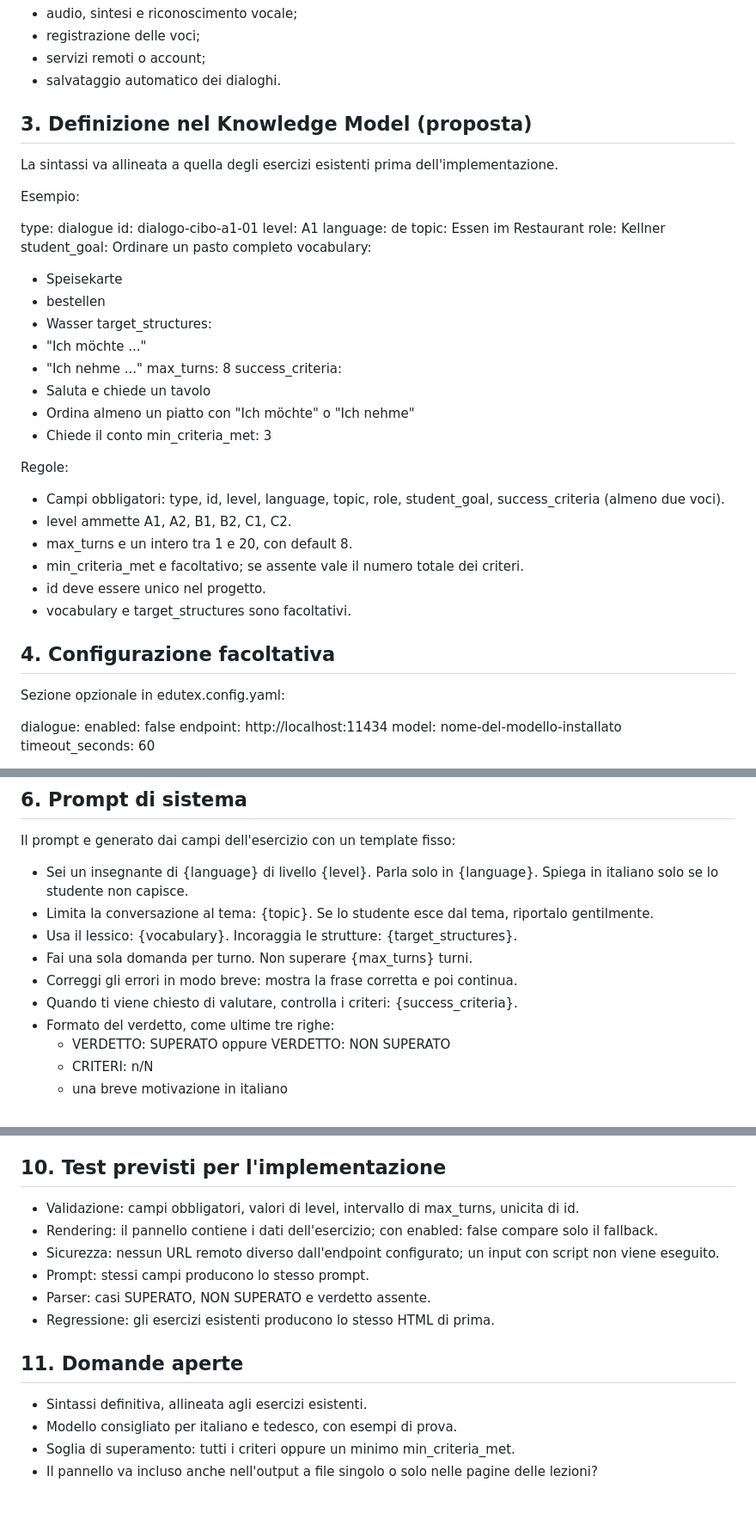
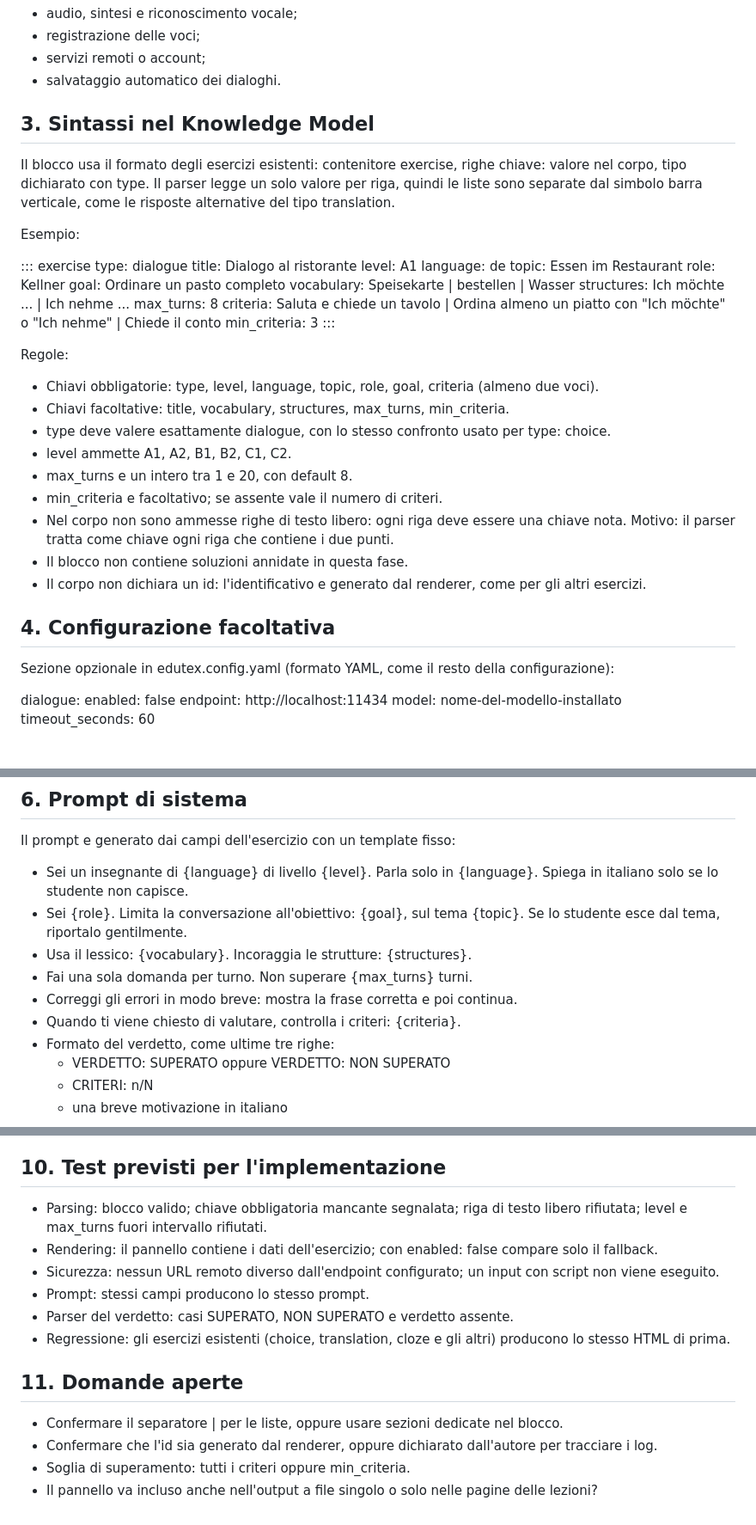
Before and after one commit to irashi88-hue/EduTeX, a Markdown page: docs/DIALOGUE_EXERCISE_DRAFT.md, 3 parts joined by grey strips. Shown at 86% size. GitHub-like rendering.

Commit message:
docs: align dialogue exercise draft with knowledge model syntax

```diff
--- a/docs/DIALOGUE_EXERCISE_DRAFT.md
+++ b/docs/DIALOGUE_EXERCISE_DRAFT.md
@@ -23,44 +24,41 @@ Escluso:
 - servizi remoti o account;
 - salvataggio automatico dei dialoghi.
 
-## 3. Definizione nel Knowledge Model (proposta)
+## 3. Sintassi nel Knowledge Model
 
-La sintassi va allineata a quella degli esercizi esistenti prima dell'implementazione.
+Il blocco usa il formato degli esercizi esistenti: contenitore exercise, righe chiave: valore nel corpo, tipo dichiarato con type. Il parser legge un solo valore per riga, quindi le liste sono separate dal simbolo barra verticale, come le risposte alternative del tipo translation.
 
 Esempio:
 
+::: exercise
 type: dialogue
-id: dialogo-cibo-a1-01
+title: Dialogo al ristorante
 level: A1
 language: de
 topic: Essen im Restaurant
 role: Kellner
-student_goal: Ordinare un pasto completo
-vocabulary:
-  - Speisekarte
-  - bestellen
-  - Wasser
-target_structures:
-  - "Ich möchte ..."
-  - "Ich nehme ..."
+goal: Ordinare un pasto completo
+vocabulary: Speisekarte | bestellen | Wasser
+structures: Ich möchte ... | Ich nehme ...
 max_turns: 8
-success_criteria:
-  - Saluta e chiede un tavolo
-  - Ordina almeno un piatto con "Ich möchte" o "Ich nehme"
-  - Chiede il conto
-min_criteria_met: 3
+criteria: Saluta e chiede un tavolo | Ordina almeno un piatto con "Ich möchte" o "Ich nehme" | Chiede il conto
+min_criteria: 3
+:::
 
 Regole:
-- Campi obbligatori: type, id, level, language, topic, role, student_goal, success_criteria (almeno due voci).
+- Chiavi obbligatorie: type, level, language, topic, role, goal, criteria (almeno due voci).
+- Chiavi facoltative: title, vocabulary, structures, max_turns, min_criteria.
+- type deve valere esattamente dialogue, con lo stesso confronto usato per type: choice.
 - level ammette A1, A2, B1, B2, C1, C2.
 - max_turns e un intero tra 1 e 20, con default 8.
-- min_criteria_met e facoltativo; se assente vale il numero totale dei criteri.
-- id deve essere unico nel progetto.
-- vocabulary e target_structures sono facoltativi.
+- min_criteria e facoltativo; se assente vale il numero di criteri.
+- Nel corpo non sono ammesse righe di testo libero: ogni riga deve essere una chiave nota. Motivo: il parser tratta come chiave ogni riga che contiene i due punti.
+- Il blocco non contiene soluzioni annidate in questa fase.
+- Il corpo non dichiara un id: l'identificativo e generato dal renderer, come per gli altri esercizi.
 
 ## 4. Configurazione facoltativa
 
-Sezione opzionale in edutex.config.yaml:
+Sezione opzionale in edutex.config.yaml (formato YAML, come il resto della configurazione):
 
 dialogue:
   enabled: false
@@ -87,11 +85,11 @@ dialogue:
 Il prompt e generato dai campi dell'esercizio con un template fisso:
 
 - Sei un insegnante di {language} di livello {level}. Parla solo in {language}. Spiega in italiano solo se lo studente non capisce.
-- Limita la conversazione al tema: {topic}. Se lo studente esce dal tema, riportalo gentilmente.
-- Usa il lessico: {vocabulary}. Incoraggia le strutture: {target_structures}.
+- Sei {role}. Limita la conversazione all'obiettivo: {goal}, sul tema {topic}. Se lo studente esce dal tema, riportalo gentilmente.
+- Usa il lessico: {vocabulary}. Incoraggia le strutture: {structures}.
 - Fai una sola domanda per turno. Non superare {max_turns} turni.
 - Correggi gli errori in modo breve: mostra la frase corretta e poi continua.
-- Quando ti viene chiesto di valutare, controlla i criteri: {success_criteria}.
+- Quando ti viene chiesto di valutare, controlla i criteri: {criteria}.
 - Formato del verdetto, come ultime tre righe:
   - VERDETTO: SUPERATO oppure VERDETTO: NON SUPERATO
   - CRITERI: n/N
@@ -119,16 +117,16 @@ In quel caso la pagina mostra tema, ruolo, obiettivo e criteri in forma stampabi
 
 ## 10. Test previsti per l'implementazione
 
-- Validazione: campi obbligatori, valori di level, intervallo di max_turns, unicita di id.
+- Parsing: blocco valido; chiave obbligatoria mancante segnalata; riga di testo libero rifiutata; level e max_turns fuori intervallo rifiutati.
 - Rendering: il pannello contiene i dati dell'esercizio; con enabled: false compare solo il fallback.
 - Sicurezza: nessun URL remoto diverso dall'endpoint configurato; un input con script non viene eseguito.
 - Prompt: stessi campi producono lo stesso prompt.
-- Parser: casi SUPERATO, NON SUPERATO e verdetto assente.
-- Regressione: gli esercizi esistenti producono lo stesso HTML di prima.
+- Parser del verdetto: casi SUPERATO, NON SUPERATO e verdetto assente.
+- Regressione: gli esercizi esistenti (choice, translation, cloze e gli altri) producono lo stesso HTML di prima.
 
 ## 11. Domande aperte
 
-- Sintassi definitiva, allineata agli esercizi esistenti.
-- Modello consigliato per italiano e tedesco, con esempi di prova.
-- Soglia di superamento: tutti i criteri oppure un minimo min_criteria_met.
+- Confermare il separatore | per le liste, oppure usare sezioni dedicate nel blocco.
+- Confermare che l'id sia generato dal renderer, oppure dichiarato dall'autore per tracciare i log.
+- Soglia di superamento: tutti i criteri oppure min_criteria.
 - Il pannello va incluso anche nell'output a file singolo o solo nelle pagine delle lezioni?
```
Also changed, not shown: other parts of docs/DIALOGUE_EXERCISE_DRAFT.md (+1 -0 lines).
